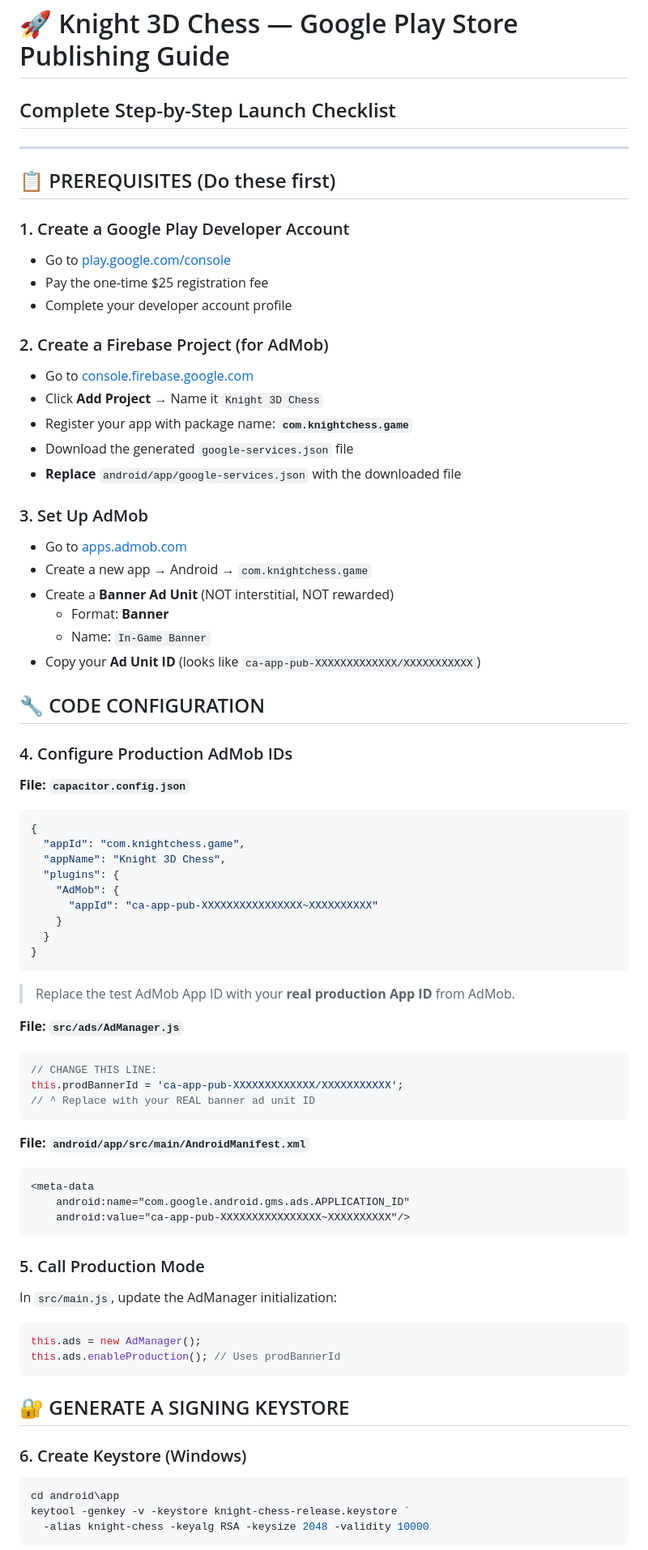
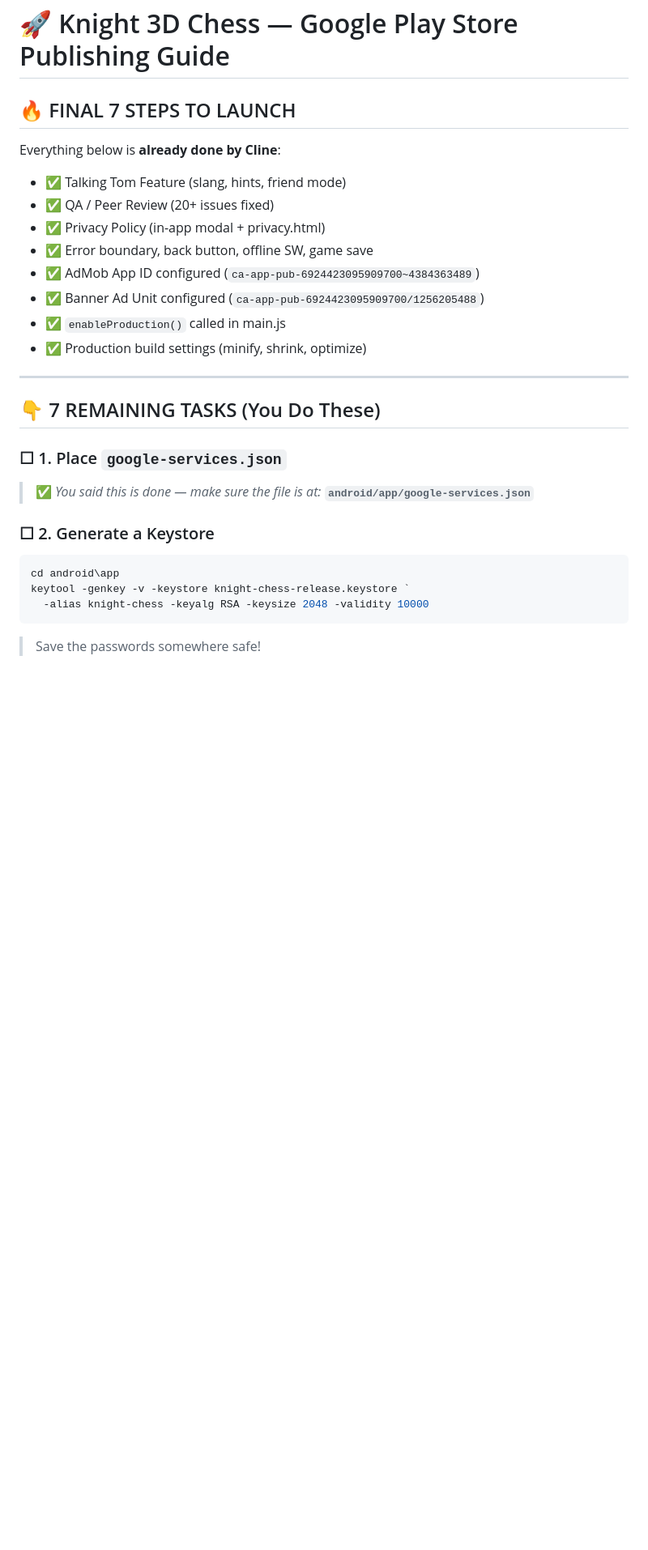
Before and after one commit to notesmedicose/project_Knight, a Markdown page: PUBLISHING_GUIDE.md, the part around one of its changes. Shown at 81% size. Drawn GitHub-style; blank space fills up the shorter version.

Commit message:
Updated publishing guide with completed tasks checklist

````diff
--- a/PUBLISHING_GUIDE.md
+++ b/PUBLISHING_GUIDE.md
@@ -1,74 +1,30 @@
 # 🚀 Knight 3D Chess — Google Play Store Publishing Guide
 
-## Complete Step-by-Step Launch Checklist
+## 🔥 FINAL 7 STEPS TO LAUNCH
+
+Everything below is **already done by Cline**:
+- ✅ Talking Tom Feature (slang, hints, friend mode)
+- ✅ QA / Peer Review (20+ issues fixed)
+- ✅ Privacy Policy (in-app modal + privacy.html)
+- ✅ Error boundary, back button, offline SW, game save
+- ✅ AdMob App ID configured (`ca-app-pub-6924423095909700~4384363489`)
+- ✅ Banner Ad Unit configured (`ca-app-pub-6924423095909700/1256205488`)
+- ✅ `enableProduction()` called in main.js
+- ✅ Production build settings (minify, shrink, optimize)
 
 ---
 
-## 📋 PREREQUISITES (Do these first)
+## 👇 7 REMAINING TASKS (You Do These)
 
-### 1. Create a Google Play Developer Account
-- Go to [play.google.com/console](https://play.google.com/console)
-- Pay the one-time $25 registration fee
-- Complete your developer account profile
+### ☐ 1. Place `google-services.json`
+> ✅ *You said this is done — make sure the file is at:*
+> **`android/app/google-services.json`**
 
-### 2. Create a Firebase Project (for AdMob)
-- Go to [console.firebase.google.com](https://console.firebase.google.com)
-- Click **Add Project** → Name it `Knight 3D Chess`
-- Register your app with package name: **`com.knightchess.game`**
-- Download the generated `google-services.json` file
-- **Replace** `android/app/google-services.json` with the downloaded file
-
-### 3. Set Up AdMob
-- Go to [apps.admob.com](https://apps.admob.com)
-- Create a new app → Android → `com.knightchess.game`
-- Create a **Banner Ad Unit** (NOT interstitial, NOT rewarded)
-  - Format: **Banner**
-  - Name: `In-Game Banner`
-- Copy your **Ad Unit ID** (looks like `ca-app-pub-XXXXXXXXXXXXX/XXXXXXXXXXX`)
-## 🔧 CODE CONFIGURATION
-
-### 4. Configure Production AdMob IDs
-
-**File: `capacitor.config.json`**
-```json
-{
-  "appId": "com.knightchess.game",
-  "appName": "Knight 3D Chess",
-  "plugins": {
-    "AdMob": {
-      "appId": "ca-app-pub-XXXXXXXXXXXXXXXX~XXXXXXXXXX"
-    }
-  }
-}
-```
-> Replace the test AdMob App ID with your **real production App ID** from AdMob.
-
-**File: `src/ads/AdManager.js`**
-```javascript
-// CHANGE THIS LINE:
-this.prodBannerId = 'ca-app-pub-XXXXXXXXXXXXX/XXXXXXXXXXX';
-// ^ Replace with your REAL banner ad unit ID
-```
-
-**File: `android/app/src/main/AndroidManifest.xml`**
-```xml
-<meta-data
-    android:name="com.google.android.gms.ads.APPLICATION_ID"
-    android:value="ca-app-pub-XXXXXXXXXXXXXXXX~XXXXXXXXXX"/>
-```
-
-### 5. Call Production Mode
-In `src/main.js`, update the AdManager initialization:
-```javascript
-this.ads = new AdManager();
-this.ads.enableProduction(); // Uses prodBannerId
-```
-## 🔐 GENERATE A SIGNING KEYSTORE
-
-### 6. Create Keystore (Windows)
+### ☐ 2. Generate a Keystore
 ```powershell
 cd android\app
 keytool -genkey -v -keystore knight-chess-release.keystore `
   -alias knight-chess -keyalg RSA -keysize 2048 -validity 10000
 ```
+> Save the passwords somewhere safe!
 
````
Also changed, not shown: other parts of PUBLISHING_GUIDE.md (+57 -149 lines).
